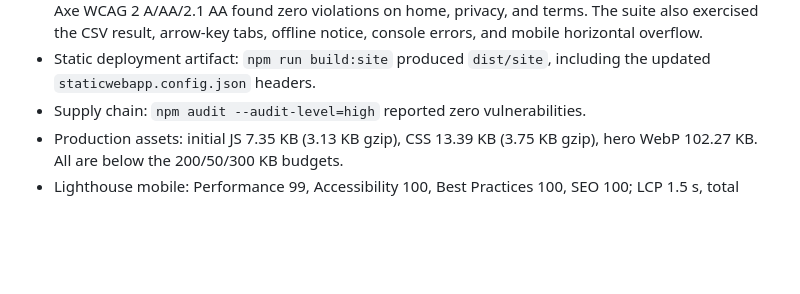
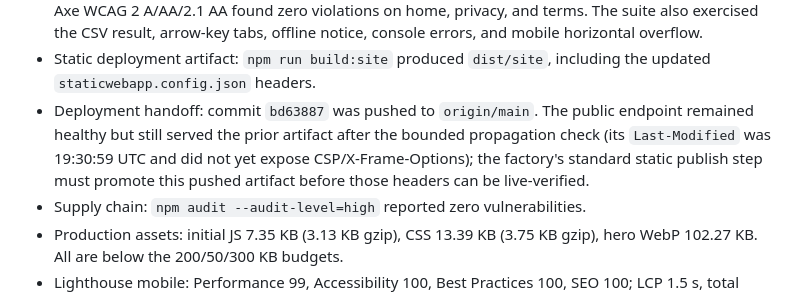
Before and after one commit to B-Divyesh/sf-tabular-file-diff, a Markdown page: .factory/handoff.md, the part around the change. Drawn GitHub-style; blank space fills up the shorter version.

Commit message:
docs: record static deployment handoff

```diff
--- a/.factory/handoff.md
+++ b/.factory/handoff.md
@@ -85,6 +85,11 @@ publish from this worker.
   mobile horizontal overflow.
 - Static deployment artifact: `npm run build:site` produced `dist/site`,
   including the updated `staticwebapp.config.json` headers.
+- Deployment handoff: commit `bd63887` was pushed to `origin/main`. The public
+  endpoint remained healthy but still served the prior artifact after the
+  bounded propagation check (its `Last-Modified` was 19:30:59 UTC and did not
+  yet expose CSP/X-Frame-Options); the factory's standard static publish step
+  must promote this pushed artifact before those headers can be live-verified.
 - Supply chain: `npm audit --audit-level=high` reported zero vulnerabilities.
 - Production assets: initial JS 7.35 KB (3.13 KB gzip), CSS 13.39 KB (3.75 KB
   gzip), hero WebP 102.27 KB. All are below the 200/50/300 KB budgets.
```
